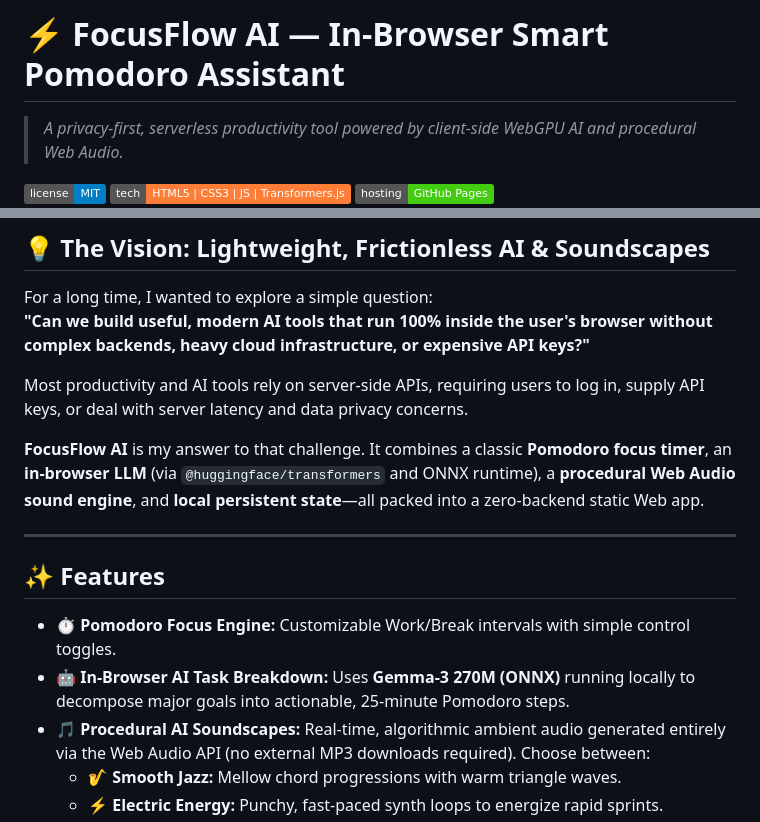
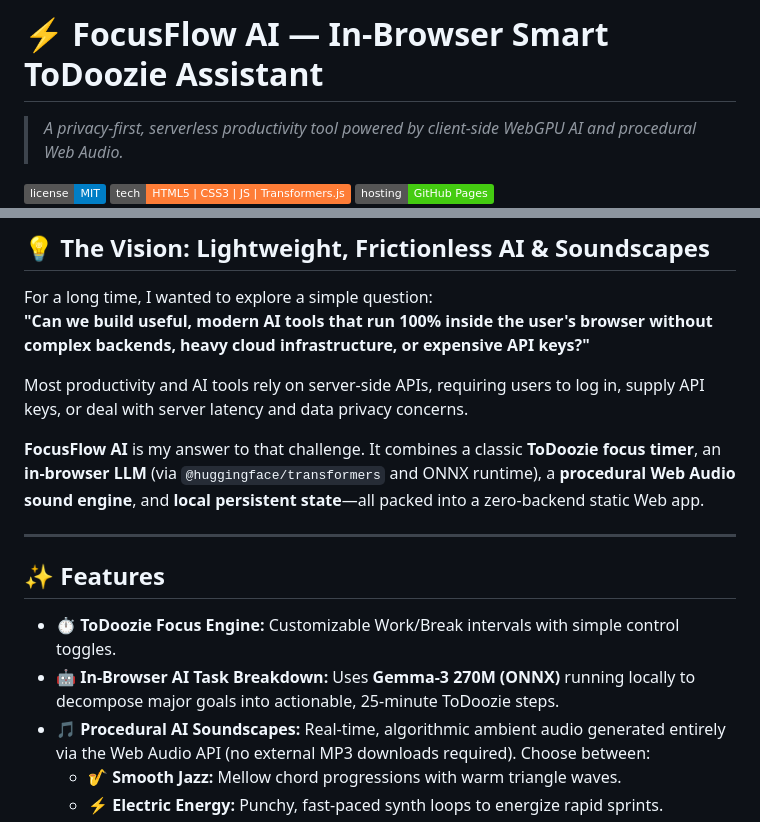
Before and after one commit to zachncurry/zachncurry.github.io, a Markdown page: README.md, 2 parts joined by grey strips. Rendered like a GitHub page; badges without logos.

```diff
--- a/README.md
+++ b/README.md
@@ -1,4 +1,4 @@
-# ⚡ FocusFlow AI — In-Browser Smart Pomodoro Assistant
+# ⚡ FocusFlow AI — In-Browser Smart ToDoozie Assistant
 
 > *A privacy-first, serverless productivity tool powered by client-side WebGPU AI and procedural Web Audio.*
 
@@ -15,14 +15,14 @@ For a long time, I wanted to explore a simple question:
 
 Most productivity and AI tools rely on server-side APIs, requiring users to log in, supply API keys, or deal with server latency and data privacy concerns.
 
-**FocusFlow AI** is my answer to that challenge. It combines a classic **Pomodoro focus timer**, an **in-browser LLM** (via `@huggingface/transformers` and ONNX runtime), a **procedural Web Audio sound engine**, and **local persistent state**—all packed into a zero-backend static Web app.
+**FocusFlow AI** is my answer to that challenge. It combines a classic **ToDoozie focus timer**, an **in-browser LLM** (via `@huggingface/transformers` and ONNX runtime), a **procedural Web Audio sound engine**, and **local persistent state**—all packed into a zero-backend static Web app.
 
 ---
 
 ## ✨ Features
 
-- ⏱️ **Pomodoro Focus Engine:** Customizable Work/Break intervals with simple control toggles.
-- 🤖 **In-Browser AI Task Breakdown:** Uses **Gemma-3 270M (ONNX)** running locally to decompose major goals into actionable, 25-minute Pomodoro steps.
+- ⏱️ **ToDoozie Focus Engine:** Customizable Work/Break intervals with simple control toggles.
+- 🤖 **In-Browser AI Task Breakdown:** Uses **Gemma-3 270M (ONNX)** running locally to decompose major goals into actionable, 25-minute ToDoozie steps.
 - 🎵 **Procedural AI Soundscapes:** Real-time, algorithmic ambient audio generated entirely via the Web Audio API (no external MP3 downloads required). Choose between:
   - 🎷 **Smooth Jazz:** Mellow chord progressions with warm triangle waves.
   - ⚡ **Electric Energy:** Punchy, fast-paced synth loops to energize rapid sprints.
```
